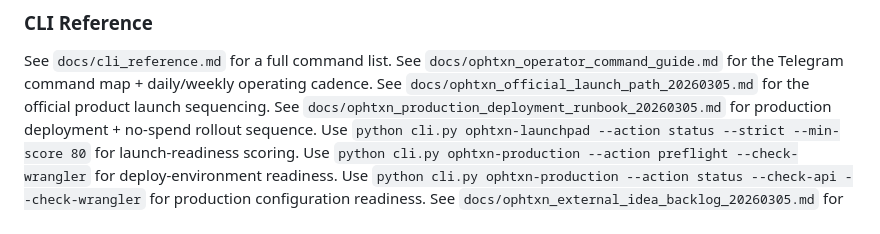
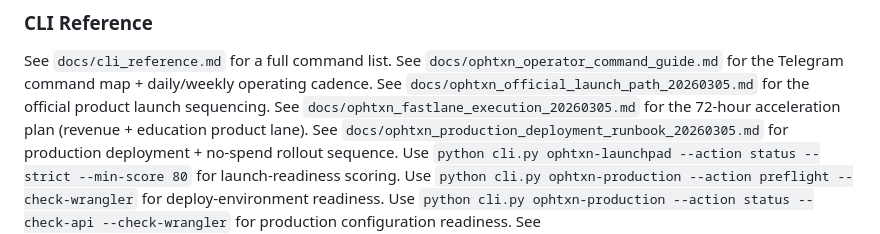
Before and after one commit to MaxProspero/permanence-os, a Markdown page: README.md, the part around the change. Drawn GitHub-style.

Commit message:
docs: add fastlane execution plan and latest link review pass

```diff
--- a/README.md
+++ b/README.md
@@ -741,6 +741,7 @@ python cli.py social-summary
 See `docs/cli_reference.md` for a full command list.
 See `docs/ophtxn_operator_command_guide.md` for the Telegram command map + daily/weekly operating cadence.
 See `docs/ophtxn_official_launch_path_20260305.md` for the official product launch sequencing.
+See `docs/ophtxn_fastlane_execution_20260305.md` for the 72-hour acceleration plan (revenue + education product lane).
 See `docs/ophtxn_production_deployment_runbook_20260305.md` for production deployment + no-spend rollout sequence.
 Use `python cli.py ophtxn-launchpad --action status --strict --min-score 80` for launch-readiness scoring.
 Use `python cli.py ophtxn-production --action preflight --check-wrangler` for deploy-environment readiness.
```
Also changed, not shown: docs/ophtxn_external_idea_backlog_20260305.md (added, +326 -0 lines), docs/ophtxn_fastlane_execution_20260305.md (added, +84 -0 lines).
